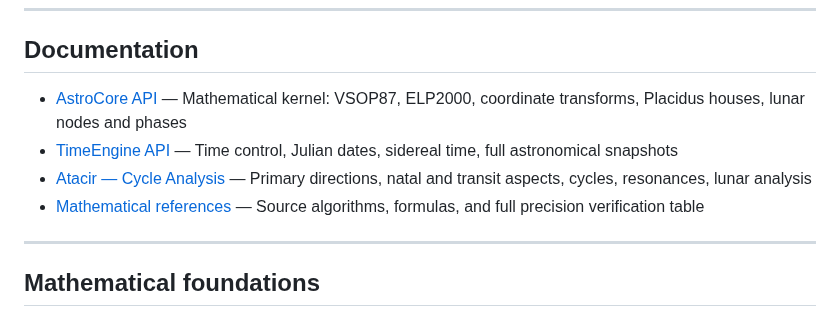
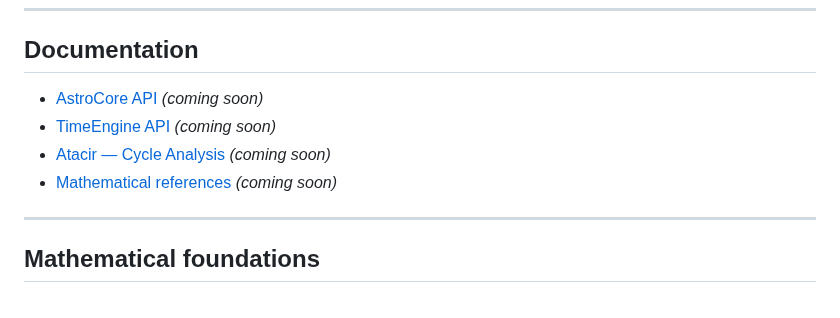
Before and after one commit to HermeticaLabs/caelis-engine, a Markdown page: README.md, the part around one of its changes. GitHub-like rendering.

```diff
--- a/README.md
+++ b/README.md
@@ -157,10 +157,10 @@ node -e "const h=require('http'),f=require('fs'),p=require('path');h.createServe
 
 ## Documentation
 
-- [AstroCore API](docs/astrocore.md) — Mathematical kernel: VSOP87, ELP2000, coordinate transforms, Placidus houses, lunar nodes and phases
-- [TimeEngine API](docs/timeengine.md) — Time control, Julian dates, sidereal time, full astronomical snapshots
-- [Atacir — Cycle Analysis](docs/atacir.md) — Primary directions, natal and transit aspects, cycles, resonances, lunar analysis
-- [Mathematical references](docs/references.md) — Source algorithms, formulas, and full precision verification table
+- [AstroCore API](docs/astrocore.md) *(coming soon)*
+- [TimeEngine API](docs/timeengine.md) *(coming soon)*
+- [Atacir — Cycle Analysis](docs/atacir.md) *(coming soon)*
+- [Mathematical references](docs/references.md) *(coming soon)*
 
 ---
 
```
Also changed, not shown: other parts of README.md (+1 -1 lines), README_es.md (+5 -5 lines).
